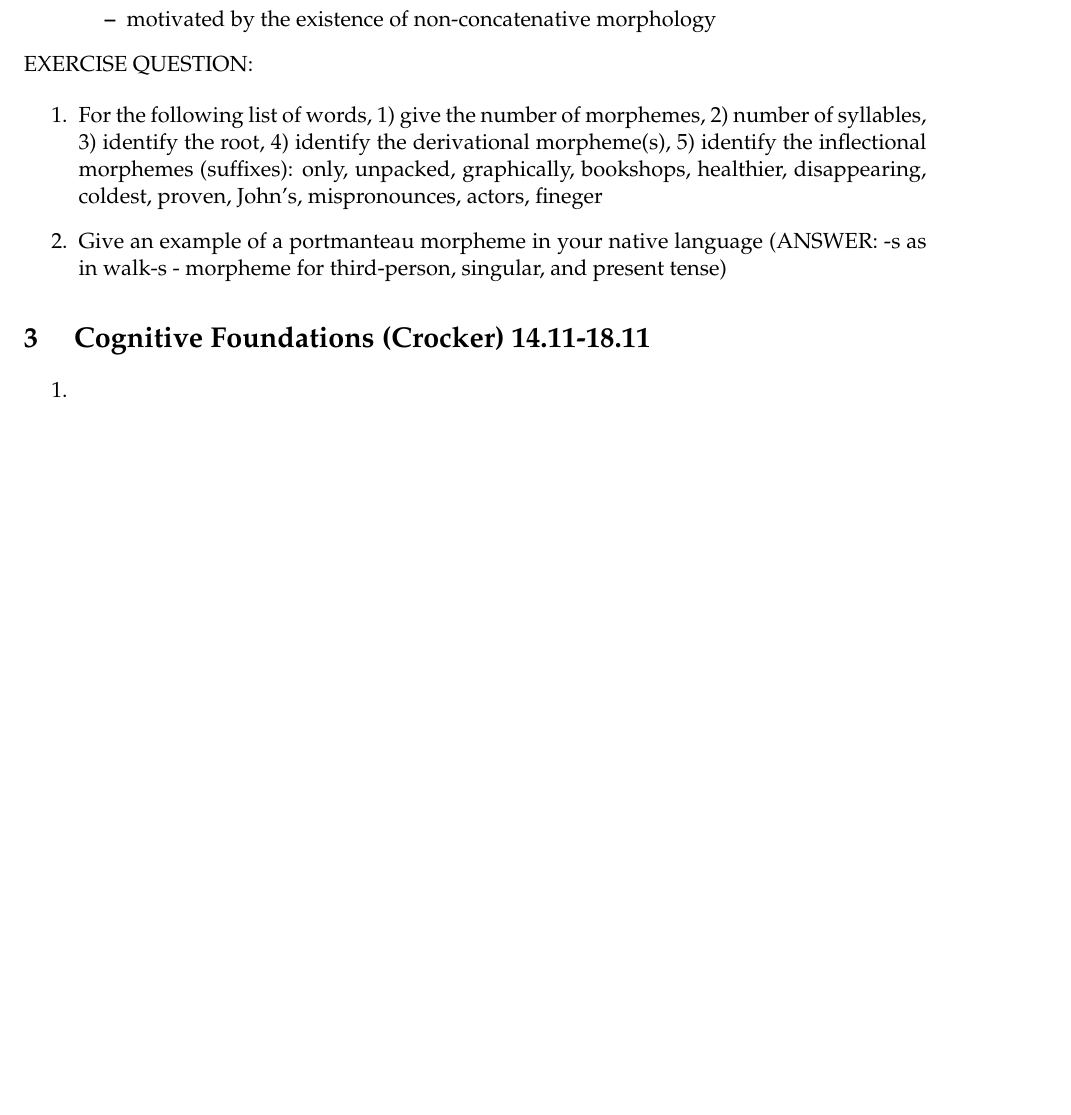
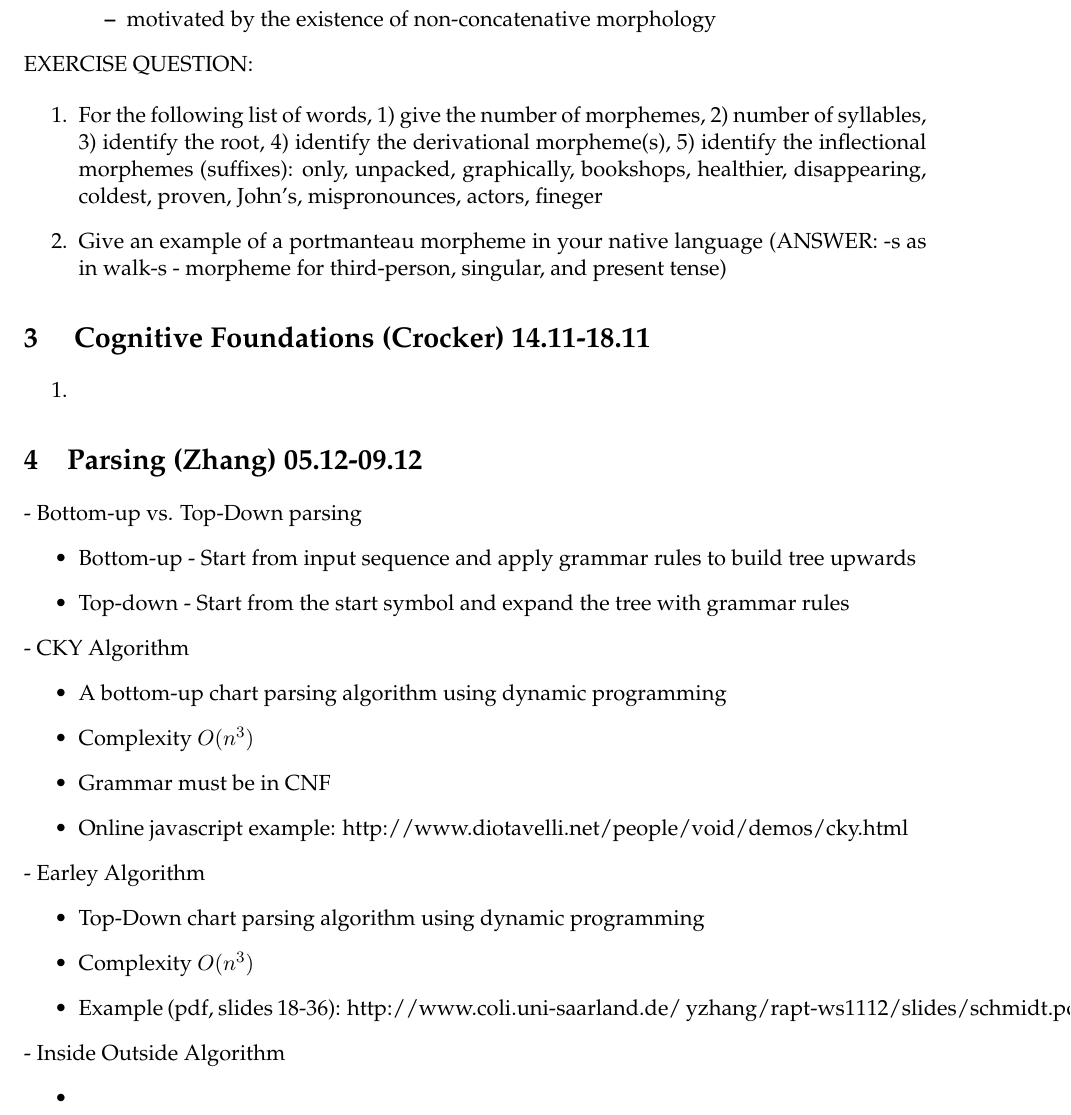
Before and after one commit to RichardLitt/CoLitt, a LaTeX problem sheet (ExamPrep/FLST Exam prep.tex): part of page 5 of 5, cut so that both start at the same text, the shorter picture padded with empty space. Compiled offline with pdfLaTeX.

Commit message:
Almost finished the parsing section. Still needs work on the inside-outside algorithm

```diff
--- a/ExamPrep/FLST Exam prep.tex
+++ b/ExamPrep/FLST Exam prep.tex
@@ -196,8 +196,32 @@ EXERCISE QUESTION:
 %
 %\section{Finite State Methods for Lexicon \& Morphology (Kiefer) 28.11-02.12}
 %
-%\section{Parsing (Zhang) 05.12-09.12}
-%
+\section{Parsing (Zhang) 05.12-09.12}
+
+- Bottom-up vs. Top-Down parsing
+\begin{itemize}
+ \item Bottom-up - Start from input sequence and apply grammar rules to build tree upwards
+ \item Top-down - Start from the start symbol and expand the tree with grammar rules
+\end{itemize}
+- CKY Algorithm
+\begin{itemize}
+ \item A bottom-up chart parsing algorithm using dynamic programming
+ \item Complexity $O(n^3)$
+ \item Grammar must be in CNF
+ \item Online javascript example: http://www.diotavelli.net/people/void/demos/cky.html
+\end{itemize}
+- Earley Algorithm
+\begin{itemize}
+ \item Top-Down chart parsing algorithm using dynamic programming
+ \item Complexity $O(n^3)$
+ \item Example (pdf, slides 18-36): http://www.coli.uni-saarland.de/~yzhang/rapt-ws1112/slides/schmidt.pdf
+\end{itemize}
+- Inside Outside Algorithm
+\begin{itemize}
+ \item
+\end{itemize}
+
+
 %\section{Statistical NLP (Language Models) (Klakow, Wiegand) 12.12-23.12}
 %
 %\section{Prosodic Models for Speech Technology (Moebius) 09.01}
```
